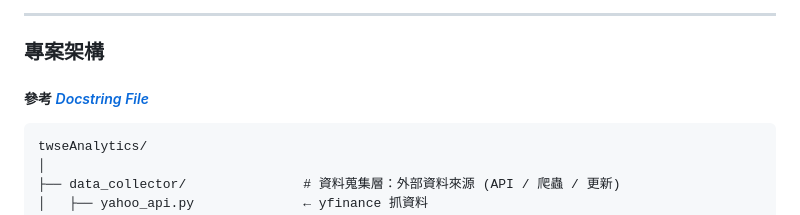
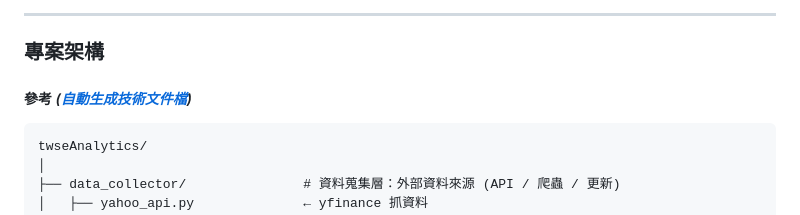
Before and after one commit to dr-apchen/apchen-twseAnalytics, a Markdown page: README.md, the part around the change. Drawn GitHub-style.

````diff
--- a/README.md
+++ b/README.md
@@ -13,7 +13,7 @@ pip install -r requirements.txt
 ```
 ***
 ### 專案架構
-##### 參考  *[Docstring File](https://github.com/dr-apchen/apchen-twseAnalytics/blob/main/docs/index.html)*
+##### 參考 *([自動生成技術文件檔](https://htmlpreview.github.io/?https://github.com/dr-apchen/apchen-twseAnalytics/blob/main/docs/index.html))*
 ```
 twseAnalytics/
 │
````
